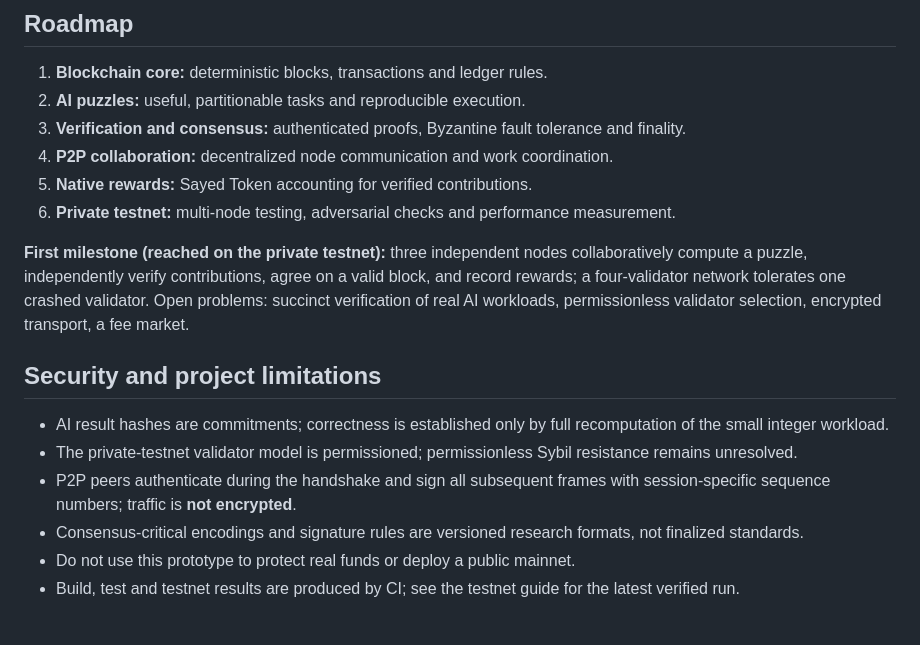
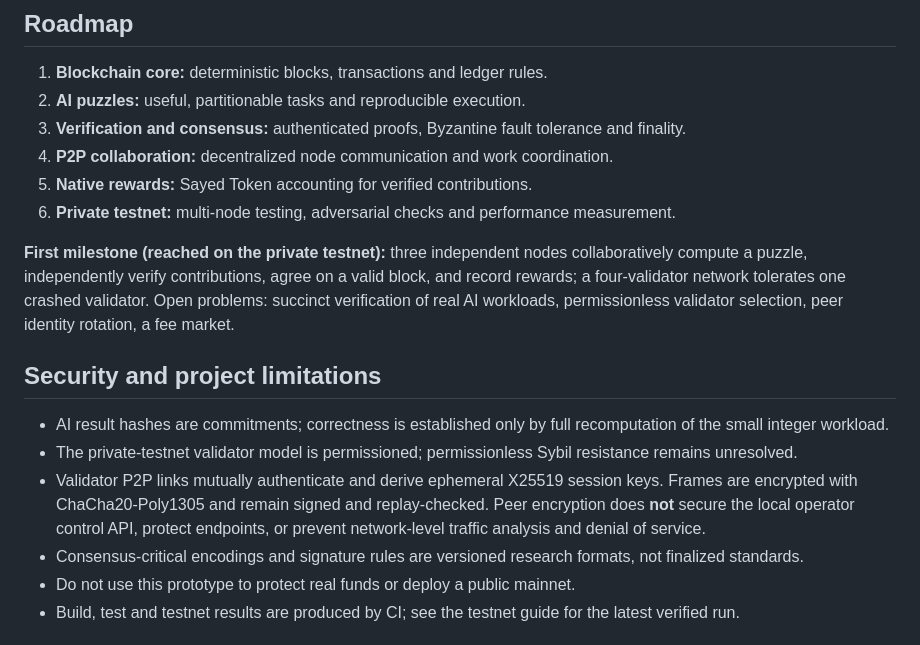
Before and after one commit to jihadelsayed/AivoBlock, a Markdown page: README.md, the part around the change. Drawn GitHub-style.

Commit message:
Document mandatory encrypted validator transport and its threat model

```diff
--- a/README.md
+++ b/README.md
@@ -110,13 +110,13 @@ This runs the three-node end-to-end demonstration and the four-validator fault-t
 5. **Native rewards:** Sayed Token accounting for verified contributions.
 6. **Private testnet:** multi-node testing, adversarial checks and performance measurement.
 
-**First milestone (reached on the private testnet):** three independent nodes collaboratively compute a puzzle, independently verify contributions, agree on a valid block, and record rewards; a four-validator network tolerates one crashed validator. Open problems: succinct verification of real AI workloads, permissionless validator selection, encrypted transport, a fee market.
+**First milestone (reached on the private testnet):** three independent nodes collaboratively compute a puzzle, independently verify contributions, agree on a valid block, and record rewards; a four-validator network tolerates one crashed validator. Open problems: succinct verification of real AI workloads, permissionless validator selection, peer identity rotation, a fee market.
 
 ## Security and project limitations
 
 - AI result hashes are commitments; correctness is established only by full recomputation of the small integer workload.
 - The private-testnet validator model is permissioned; permissionless Sybil resistance remains unresolved.
-- P2P peers authenticate during the handshake and sign all subsequent frames with session-specific sequence numbers; traffic is **not encrypted**.
+- Validator P2P links mutually authenticate and derive ephemeral X25519 session keys. Frames are encrypted with ChaCha20-Poly1305 and remain signed and replay-checked. Peer encryption does **not** secure the local operator control API, protect endpoints, or prevent network-level traffic analysis and denial of service.
 - Consensus-critical encodings and signature rules are versioned research formats, not finalized standards.
 - Do not use this prototype to protect real funds or deploy a public mainnet.
 - Build, test and testnet results are produced by CI; see the testnet guide for the latest verified run.
```
